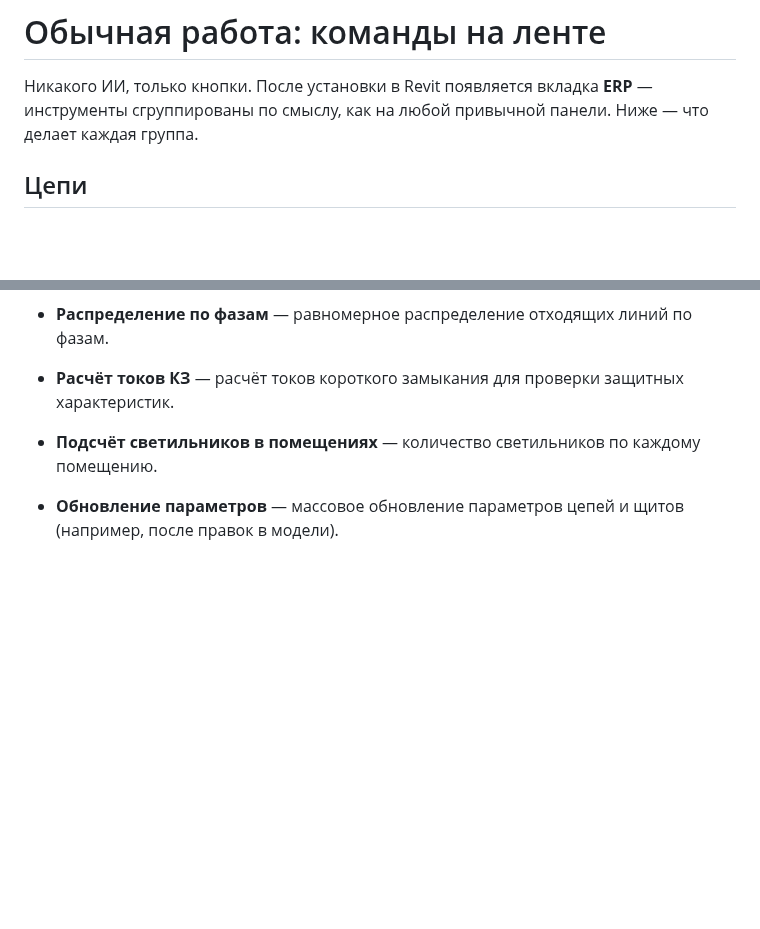
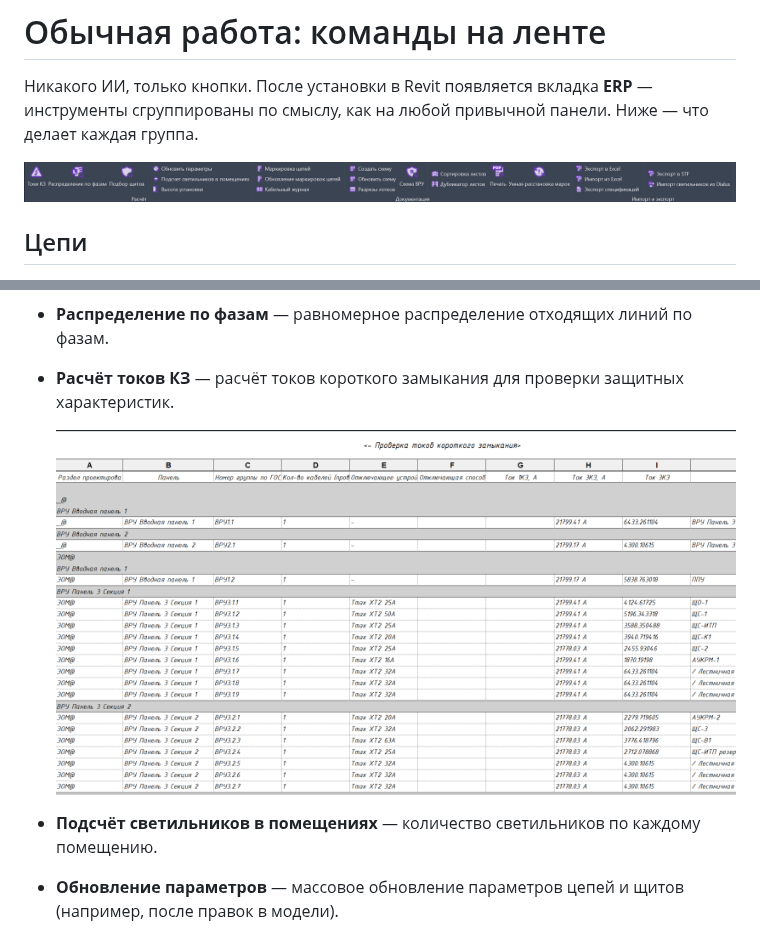
Before and after one commit to Evgivachev/erp-public, a Markdown page: docs/ribbon-commands.md, 2 parts joined by grey strips. GitHub-like rendering; pictures changed too: assets/readme/ribbon-erp.png (added), assets/readme/short-circuit-check.png (added); blank space fills up the shorter version.

Commit message:
README и команды: лента ERP и проверка токов КЗ
Co-Authored-By: Claude Opus 5.5 (1M context) <noreply@anthropic.com>
Claude-Session: https://claude.ai/code/session_018xMh98WKvLwy7v7fiHgwJo

```diff
--- a/docs/ribbon-commands.md
+++ b/docs/ribbon-commands.md
@@ -3,6 +3,8 @@
 Никакого ИИ, только кнопки. После установки в Revit появляется вкладка
 **ERP** — инструменты сгруппированы по смыслу, как на любой привычной панели.
 Ниже — что делает каждая группа.
+
+![Вкладка ERP на ленте Revit](../assets/readme/ribbon-erp.png)
 
 ## Цепи
 
@@ -15,6 +17,8 @@
   фазам.
 - **Расчёт токов КЗ** — расчёт токов короткого замыкания для проверки защитных
   характеристик.
+
+  ![Проверка токов короткого замыкания по щитам и группам](../assets/readme/short-circuit-check.png)
 - **Подсчёт светильников в помещениях** — количество светильников по каждому
   помещению.
 - **Обновление параметров** — массовое обновление параметров цепей и щитов
```
Also changed, not shown: README.md (+4 -0 lines).
